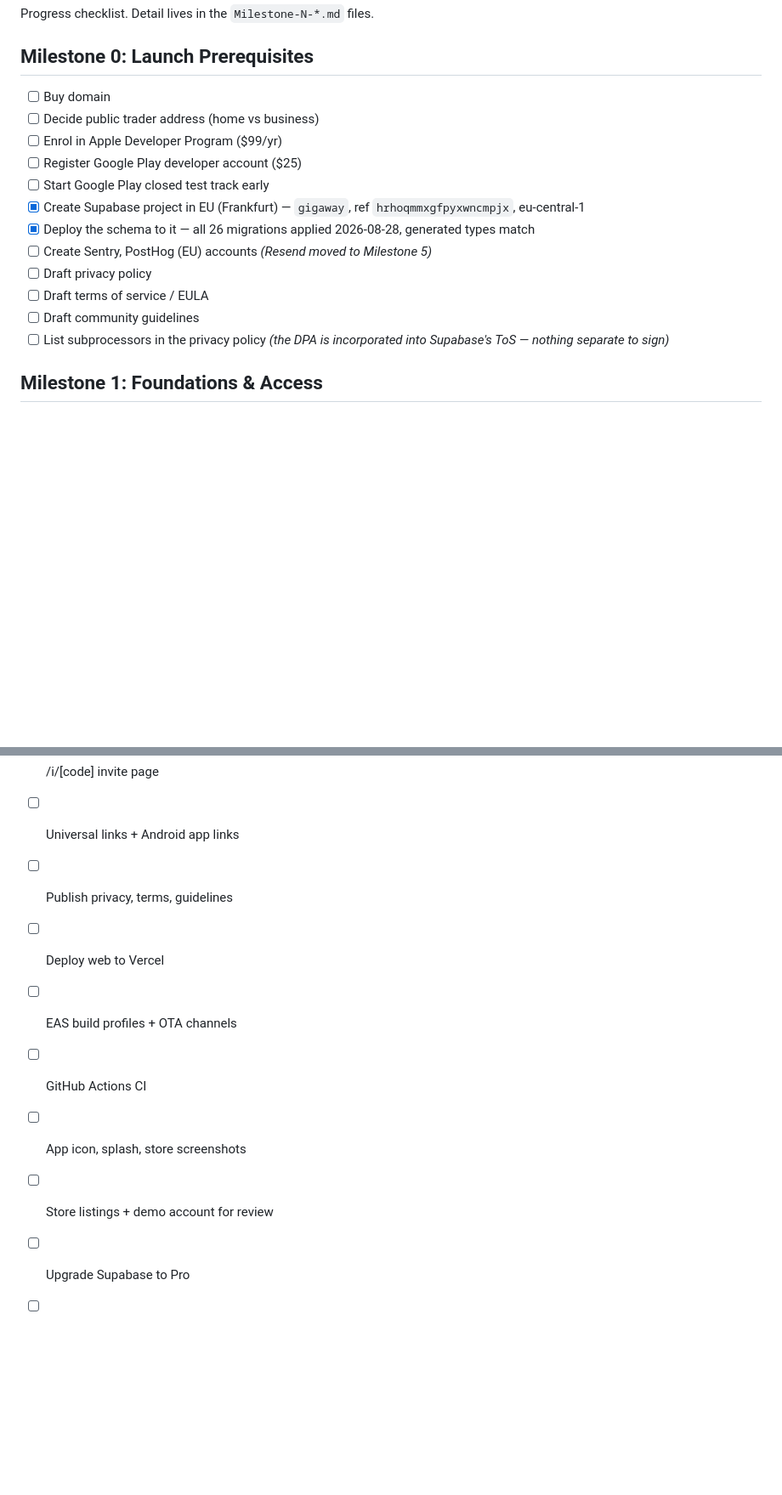
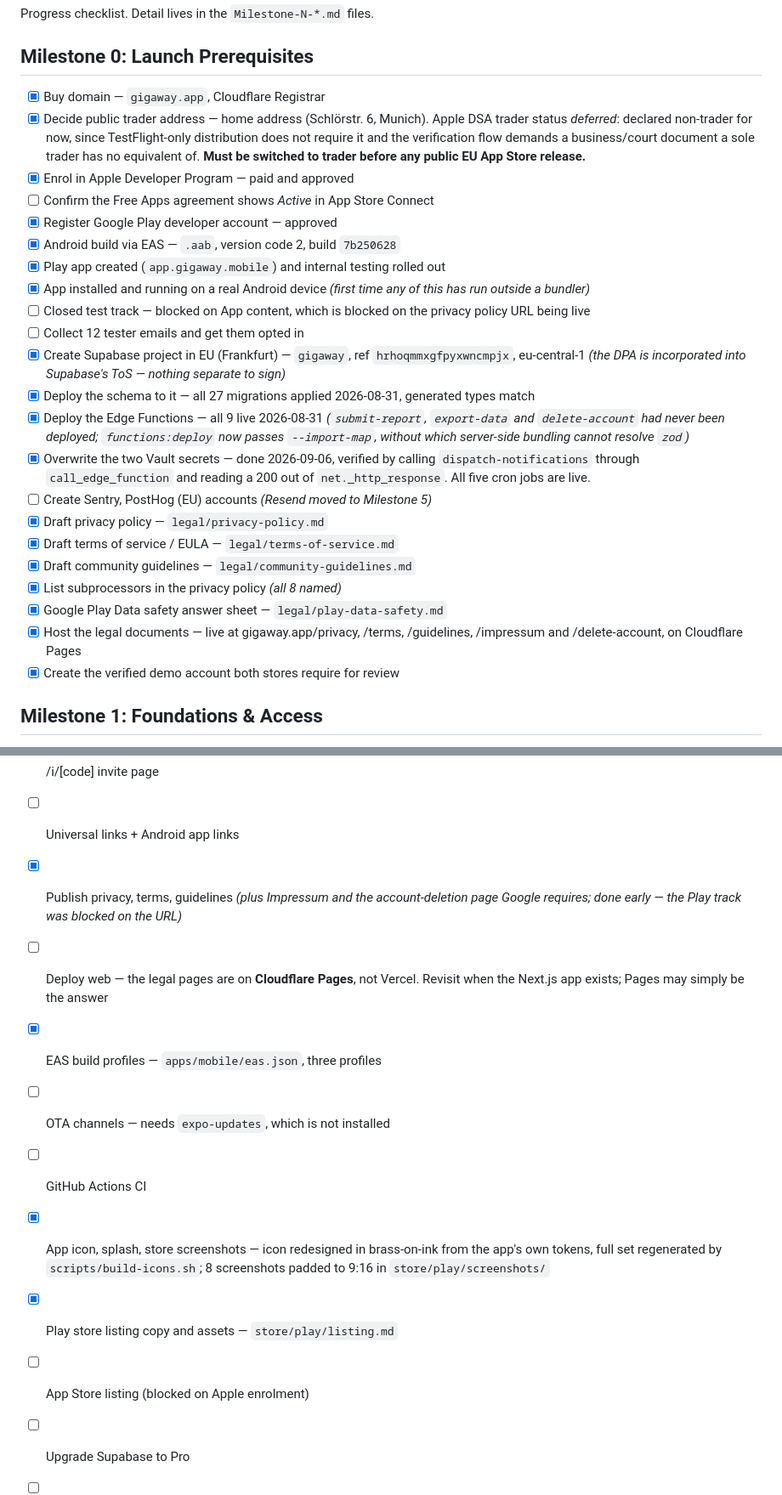
Before and after one commit to talbizzz/gigaway, a Markdown page: TODO.md, 2 parts joined by grey strips. Shown at 85% size. Drawn GitHub-style; blank space fills up the shorter version.

Commit message:
Update Milestone 0 for what has actually shipped
Several entries had drifted from reality. The schema claim said 26 migrations
when home_feed made 27, and nothing recorded that submit-report, export-data
and delete-account had never been deployed at all — reporting, GDPR export and
account deletion were code-complete and dead in production until this week.

Now recorded: the domain, both store accounts, the Android build, the app
running on real hardware for the first time, the legal documents, and the
Vault secrets, which were seeded with local defaults so every cron job was
firing at http://kong:8000 and silently doing nothing. Verified by calling
dispatch-notifications through call_edge_function and reading a 200 back out
of net._http_response.

Apple trader status is deferred rather than done: non-trader was declared so
TestFlight can proceed, and it must be switched before any public EU release.

```diff
--- a/TODO.md
+++ b/TODO.md
@@ -4,18 +4,39 @@ Progress checklist. Detail lives in the `Milestone-N-*.md` files.
 
 ## Milestone 0: Launch Prerequisites
 
-- [ ] Buy domain
-- [ ] Decide public trader address (home vs business)
-- [ ] Enrol in Apple Developer Program ($99/yr)
-- [ ] Register Google Play developer account ($25)
-- [ ] Start Google Play closed test track early
-- [x] Create Supabase project in EU (Frankfurt) — `gigaway`, ref `hrhoqmmxgfpyxwncmpjx`, eu-central-1
-- [x] Deploy the schema to it — all 26 migrations applied 2026-08-28, generated types match
+- [x] Buy domain — `gigaway.app`, Cloudflare Registrar
+- [x] Decide public trader address — home address (Schlörstr. 6, Munich).
+      Apple DSA trader status *deferred*: declared non-trader for now, since
+      TestFlight-only distribution does not require it and the verification
+      flow demands a business/court document a sole trader has no equivalent of.
+      **Must be switched to trader before any public EU App Store release.**
+- [x] Enrol in Apple Developer Program — paid and approved
+- [ ] Confirm the Free Apps agreement shows *Active* in App Store Connect
+- [x] Register Google Play developer account — approved
+- [x] Android build via EAS — `.aab`, version code 2, build `7b250628`
+- [x] Play app created (`app.gigaway.mobile`) and internal testing rolled out
+- [x] App installed and running on a real Android device *(first time any of
+      this has run outside a bundler)*
+- [ ] Closed test track — blocked on App content, which is blocked on the
+      privacy policy URL being live
+- [ ] Collect 12 tester emails and get them opted in
+- [x] Create Supabase project in EU (Frankfurt) — `gigaway`, ref `hrhoqmmxgfpyxwncmpjx`, eu-central-1 *(the DPA is incorporated into Supabase's ToS — nothing separate to sign)*
+- [x] Deploy the schema to it — all 27 migrations applied 2026-08-31, generated types match
+- [x] Deploy the Edge Functions — all 9 live 2026-08-31 *(`submit-report`, `export-data` and
+      `delete-account` had never been deployed; `functions:deploy` now passes
+      `--import-map`, without which server-side bundling cannot resolve `zod`)*
+- [x] Overwrite the two Vault secrets — done 2026-09-06, verified by calling
+      `dispatch-notifications` through `call_edge_function` and reading a 200 out
+      of `net._http_response`. All five cron jobs are live.
 - [ ] Create Sentry, PostHog (EU) accounts *(Resend moved to Milestone 5)*
-- [ ] Draft privacy policy
-- [ ] Draft terms of service / EULA
-- [ ] Draft community guidelines
-- [ ] List subprocessors in the privacy policy *(the DPA is incorporated into Supabase's ToS — nothing separate to sign)*
+- [x] Draft privacy policy — `legal/privacy-policy.md`
+- [x] Draft terms of service / EULA — `legal/terms-of-service.md`
+- [x] Draft community guidelines — `legal/community-guidelines.md`
+- [x] List subprocessors in the privacy policy *(all 8 named)*
+- [x] Google Play Data safety answer sheet — `legal/play-data-safety.md`
+- [x] Host the legal documents — live at gigaway.app/privacy, /terms, /guidelines,
+      /impressum and /delete-account, on Cloudflare Pages
+- [x] Create the verified demo account both stores require for review
 
 ## Milestone 1: Foundations & Access
 
@@ -189,12 +210,18 @@ Progress checklist. Detail lives in the `Milestone-N-*.md` files.
 - [ ] Next.js landing page
 - [ ] /i/[code] invite page
 - [ ] Universal links + Android app links
-- [ ] Publish privacy, terms, guidelines
-- [ ] Deploy web to Vercel
-- [ ] EAS build profiles + OTA channels
+- [x] Publish privacy, terms, guidelines *(plus Impressum and the account-deletion
+      page Google requires; done early — the Play track was blocked on the URL)*
+- [ ] Deploy web — the legal pages are on **Cloudflare Pages**, not Vercel.
+      Revisit when the Next.js app exists; Pages may simply be the answer
+- [x] EAS build profiles — `apps/mobile/eas.json`, three profiles
+- [ ] OTA channels — needs `expo-updates`, which is not installed
 - [ ] GitHub Actions CI
-- [ ] App icon, splash, store screenshots
-- [ ] Store listings + demo account for review
+- [x] App icon, splash, store screenshots — icon redesigned in brass-on-ink from
+      the app's own tokens, full set regenerated by `scripts/build-icons.sh`;
+      8 screenshots padded to 9:16 in `store/play/screenshots/`
+- [x] Play store listing copy and assets — `store/play/listing.md`
+- [ ] App Store listing (blocked on Apple enrolment)
 - [ ] Upgrade Supabase to Pro
 - [ ] Create Resend account
 - [ ] Verify sending domain (SPF + DKIM, plus a DMARC record)
```
